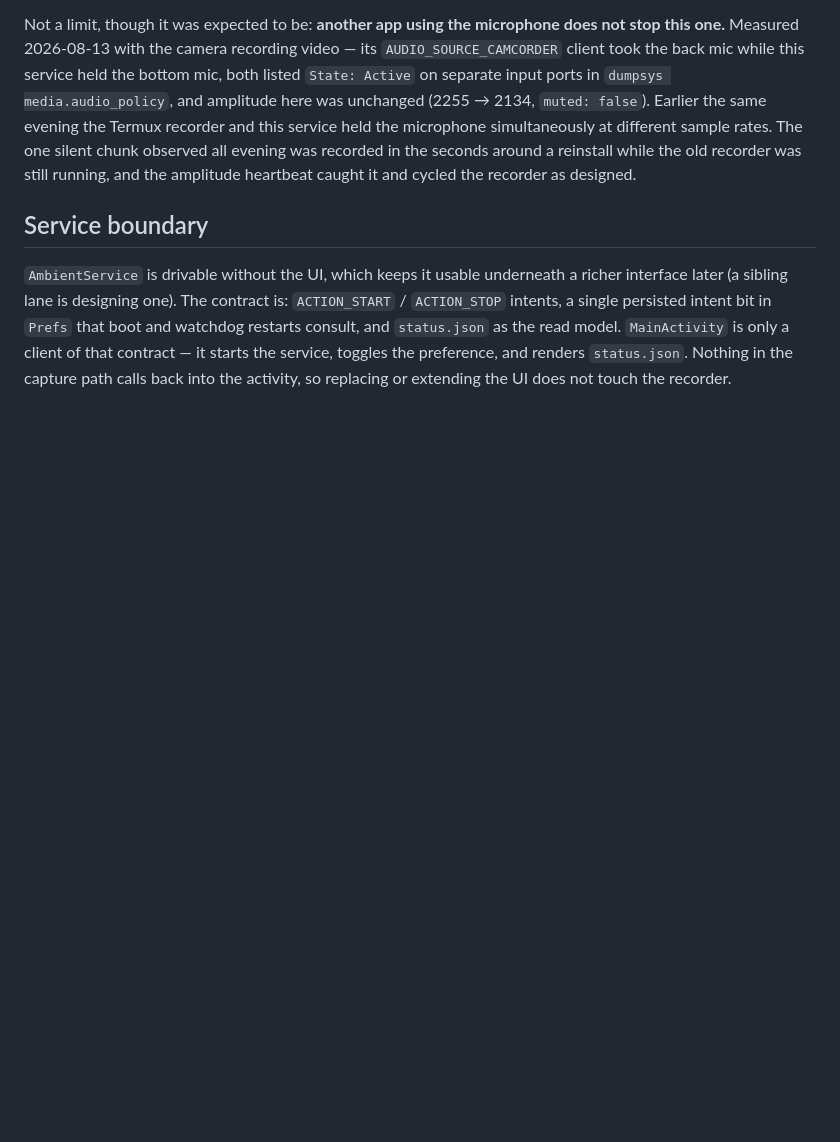
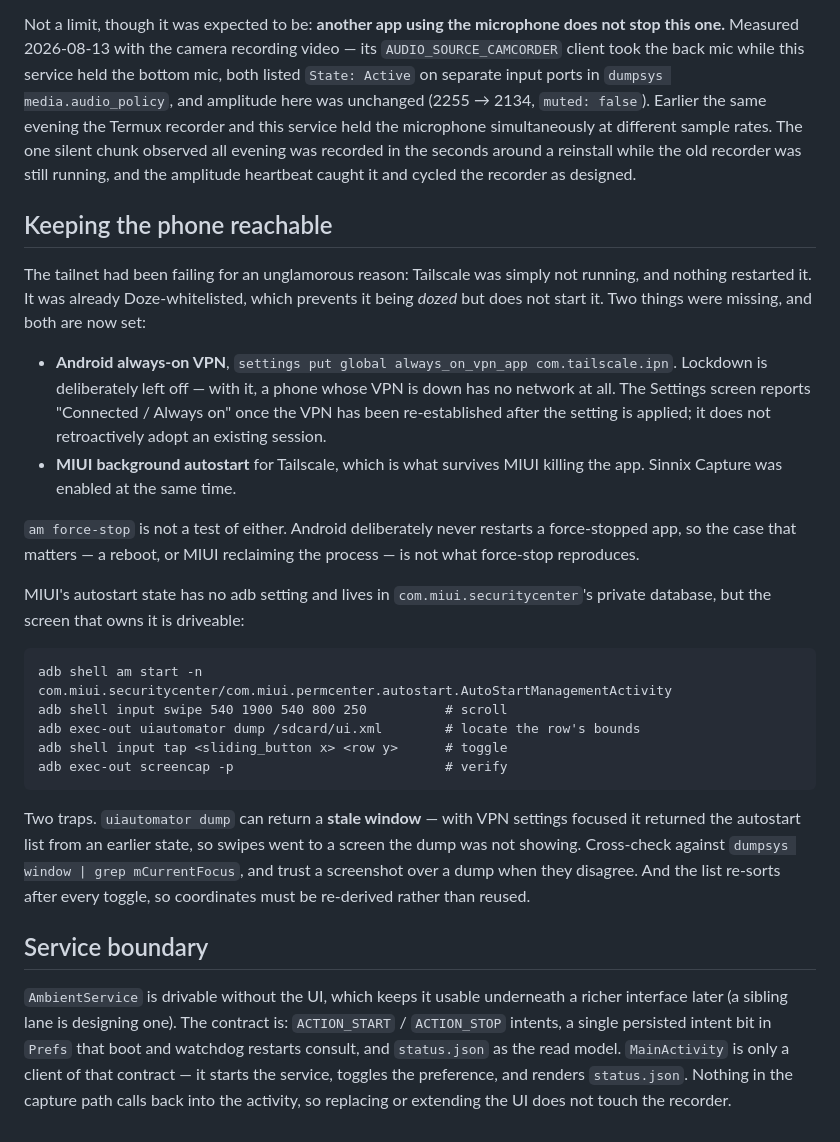
Before and after one commit to Sinity/sinnix, a Markdown page: docs/phone-capture.md, the part around the change. GitHub-like rendering; blank space fills up the shorter version.

Commit message:
docs(phone): make the phone stay reachable, and record how
The tailnet had been failing for an unglamorous reason: Tailscale was not
running, and nothing restarted it. It was already Doze-whitelisted, which
keeps an app from being dozed but never starts one. Android's always-on VPN
was unset and MIUI's background autostart was off, so nothing brought it back
after a reboot or a MIUI kill. Both are now set, lockdown deliberately left
off -- with it, a phone whose VPN is down has no network at all.

MIUI autostart was recorded as having no headless path. It has no adb
*setting*, but the screen that owns it can be opened and driven with
uiautomator, and the result read back from a screenshot. Tailscale and Sinnix
Capture are both enabled; the recipe and its two traps are written down. The
larger trap is that `uiautomator dump` can return a window other than the
focused one, which sends input to a screen the dump is not showing.

`am force-stop` is not a test of any of this: Android never restarts a
force-stopped app, so it does not reproduce the case that matters.

Verified after the change: tailnet reachable, ssh up, adb restored over TCP,
and a full drain over the tailnet pulling 7.3 MB with every chunk measured.

Co-Authored-By: Claude Opus 5 (1M context) <noreply@anthropic.com>
Claude-Session: https://claude.ai/code/session_01Vd3i8GgeTb4YHDQFtBZ3CU

````diff
--- a/docs/phone-capture.md
+++ b/docs/phone-capture.md
@@ -242,6 +242,44 @@ chunk observed all evening was recorded in the seconds around a reinstall
 while the old recorder was still running, and the amplitude heartbeat caught
 it and cycled the recorder as designed.
 
+## Keeping the phone reachable
+
+The tailnet had been failing for an unglamorous reason: Tailscale was simply
+not running, and nothing restarted it. It was already Doze-whitelisted, which
+prevents it being *dozed* but does not start it. Two things were missing, and
+both are now set:
+
+- **Android always-on VPN**, `settings put global always_on_vpn_app
+  com.tailscale.ipn`. Lockdown is deliberately left off — with it, a phone
+  whose VPN is down has no network at all. The Settings screen reports
+  "Connected / Always on" once the VPN has been re-established after the
+  setting is applied; it does not retroactively adopt an existing session.
+- **MIUI background autostart** for Tailscale, which is what survives MIUI
+  killing the app. Sinnix Capture was enabled at the same time.
+
+`am force-stop` is not a test of either. Android deliberately never restarts a
+force-stopped app, so the case that matters — a reboot, or MIUI reclaiming the
+process — is not what force-stop reproduces.
+
+MIUI's autostart state has no adb setting and lives in
+`com.miui.securitycenter`'s private database, but the screen that owns it is
+driveable:
+
+```
+adb shell am start -n com.miui.securitycenter/com.miui.permcenter.autostart.AutoStartManagementActivity
+adb shell input swipe 540 1900 540 800 250          # scroll
+adb exec-out uiautomator dump /sdcard/ui.xml        # locate the row's bounds
+adb shell input tap <sliding_button x> <row y>      # toggle
+adb exec-out screencap -p                           # verify
+```
+
+Two traps. `uiautomator dump` can return a **stale window** — with VPN
+settings focused it returned the autostart list from an earlier state, so
+swipes went to a screen the dump was not showing. Cross-check against
+`dumpsys window | grep mCurrentFocus`, and trust a screenshot over a dump when
+they disagree. And the list re-sorts after every toggle, so coordinates must
+be re-derived rather than reused.
+
 ## Service boundary
 
 `AmbientService` is drivable without the UI, which keeps it usable underneath
````
